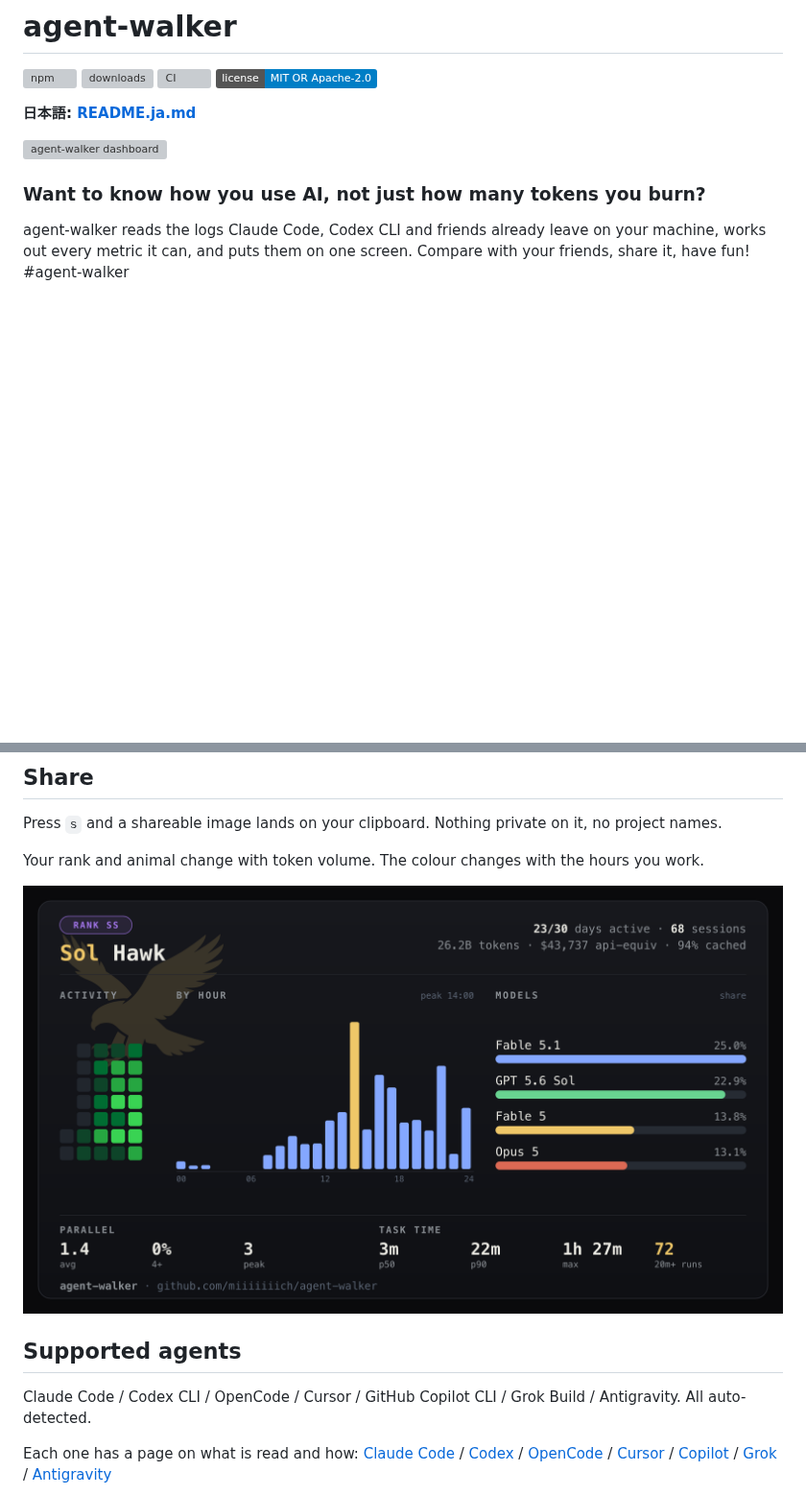
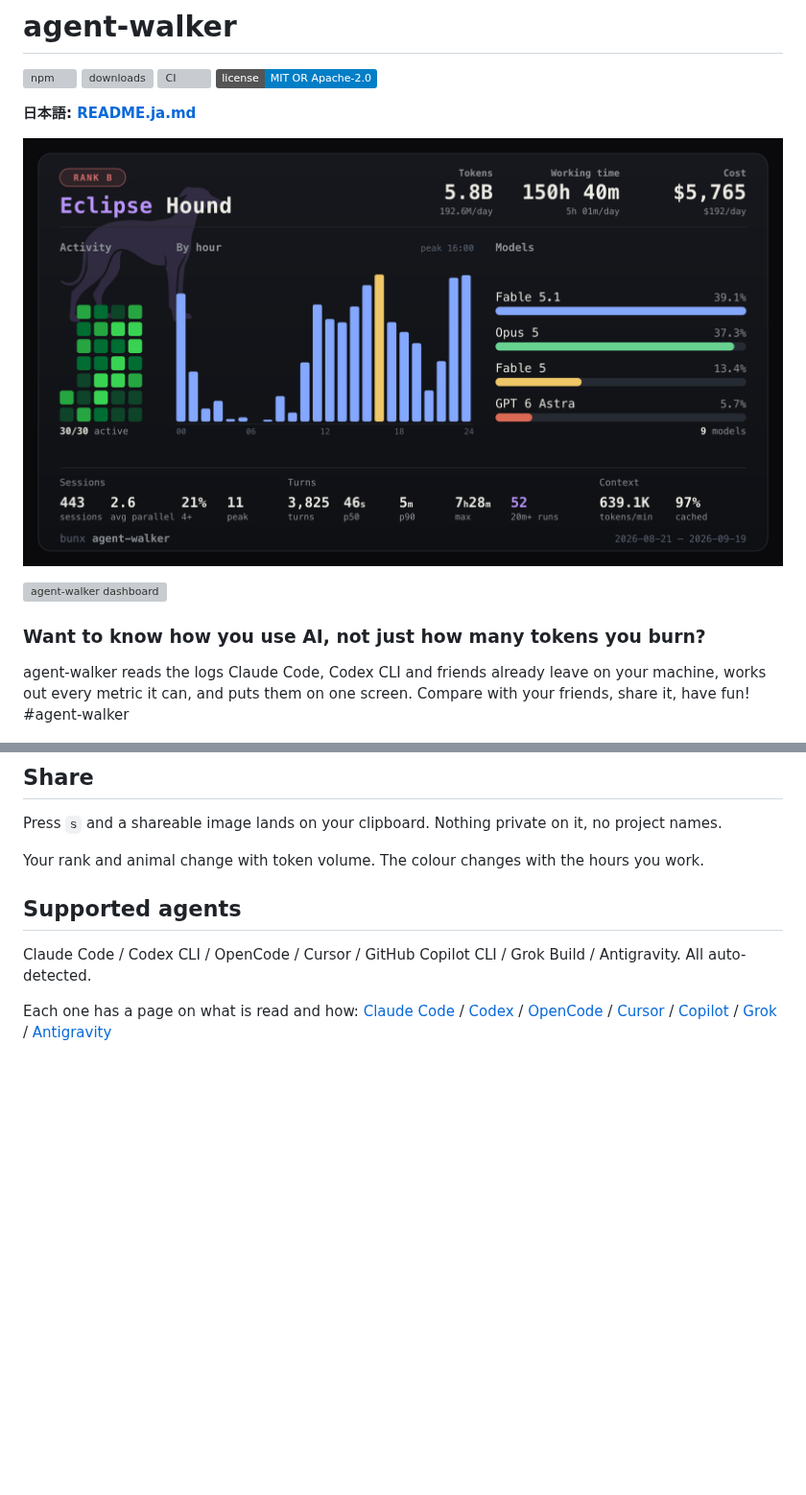
Before and after one commit to miiiiiiich/agent-walker, a Markdown page: README.md, 2 parts joined by grey strips. Shown at 96% size. GitHub-like rendering; pictures changed too: docs/card.png; badges without logos; blank space fills up the shorter version; grey boxes are pictures that could not be loaded.

```diff
--- a/README.md
+++ b/README.md
@@ -6,6 +6,8 @@
 [![License: MIT OR Apache-2.0](https://img.shields.io/badge/license-MIT%20OR%20Apache--2.0-blue.svg)](#license)
 
 **日本語: [README.ja.md](README.ja.md)**
+
+![agent-walker codename card](docs/card.png)
 
 ![agent-walker dashboard](docs/demo.gif)
 
@@ -46,8 +48,6 @@ Every section reads the same window: the last 30 days.
 Press `s` and a shareable image lands on your clipboard. Nothing private on it, no project names.
 
 Your rank and animal change with token volume. The colour changes with the hours you work.
-
-![agent-walker codename card](docs/card.png)
 
 ## Supported agents
 
```
Also changed, not shown: CHANGELOG.md (+8 -0 lines), README.ja.md (+2 -2 lines), 12 other files.
